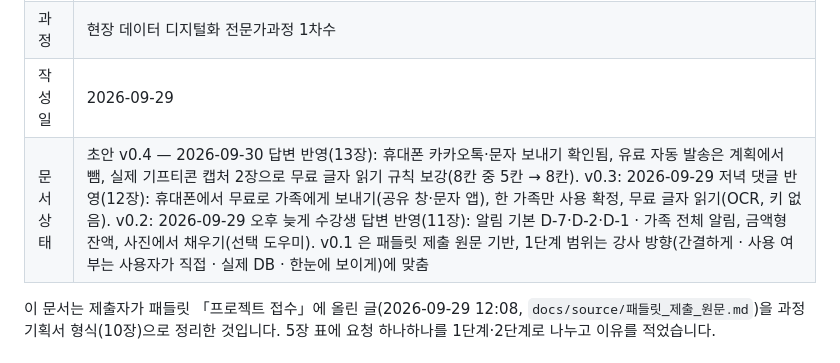
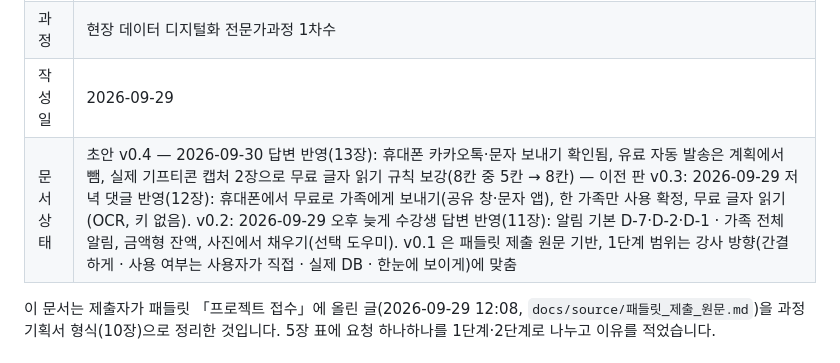
Before and after one commit to aebonlee/data09-21, a Markdown page: docs/01_프로젝트_기획서.md, the part around the change. GitHub-like rendering.

Commit message:
기획서 문서 상태 줄 — 이번 판 설명과 이전 판 구분
Co-Authored-By: Claude Opus 5.5 <noreply@anthropic.com>

```diff
--- a/docs/01_프로젝트_기획서.md
+++ b/docs/01_프로젝트_기획서.md
@@ -7,7 +7,7 @@
 | 직무·소속 | 소음진동 해석 담당 (data09-04 와 같은 수강생의 두 번째 과제). 이 과제는 업무 밖 생활 편의 주제입니다 |
 | 과정 | 현장 데이터 디지털화 전문가과정 1차수 |
 | 작성일 | 2026-09-29 |
-| 문서 상태 | 초안 v0.4 — 2026-09-30 답변 반영(13장): 휴대폰 카카오톡·문자 보내기 확인됨, 유료 자동 발송은 계획에서 뺌, 실제 기프티콘 캡처 2장으로 무료 글자 읽기 규칙 보강(8칸 중 5칸 → 8칸). v0.3: 2026-09-29 저녁 댓글 반영(12장): 휴대폰에서 무료로 가족에게 보내기(공유 창·문자 앱), 한 가족만 사용 확정, 무료 글자 읽기(OCR, 키 없음). v0.2: 2026-09-29 오후 늦게 수강생 답변 반영(11장): 알림 기본 D-7·D-2·D-1 · 가족 전체 알림, 금액형 잔액, 사진에서 채우기(선택 도우미). v0.1 은 패들릿 제출 원문 기반, 1단계 범위는 강사 방향(간결하게 · 사용 여부는 사용자가 직접 · 실제 DB · 한눈에 보이게)에 맞춤 |
+| 문서 상태 | 초안 v0.4 — 2026-09-30 답변 반영(13장): 휴대폰 카카오톡·문자 보내기 확인됨, 유료 자동 발송은 계획에서 뺌, 실제 기프티콘 캡처 2장으로 무료 글자 읽기 규칙 보강(8칸 중 5칸 → 8칸) — 이전 판 v0.3: 2026-09-29 저녁 댓글 반영(12장): 휴대폰에서 무료로 가족에게 보내기(공유 창·문자 앱), 한 가족만 사용 확정, 무료 글자 읽기(OCR, 키 없음). v0.2: 2026-09-29 오후 늦게 수강생 답변 반영(11장): 알림 기본 D-7·D-2·D-1 · 가족 전체 알림, 금액형 잔액, 사진에서 채우기(선택 도우미). v0.1 은 패들릿 제출 원문 기반, 1단계 범위는 강사 방향(간결하게 · 사용 여부는 사용자가 직접 · 실제 DB · 한눈에 보이게)에 맞춤 |
 
 이 문서는 제출자가 패들릿 「프로젝트 접수」에 올린 글(2026-09-29 12:08, `docs/source/패들릿_제출_원문.md`)을 과정 기획서 형식(10장)으로 정리한 것입니다. 5장 표에 요청 하나하나를 1단계·2단계로 나누고 이유를 적었습니다.
 
```
